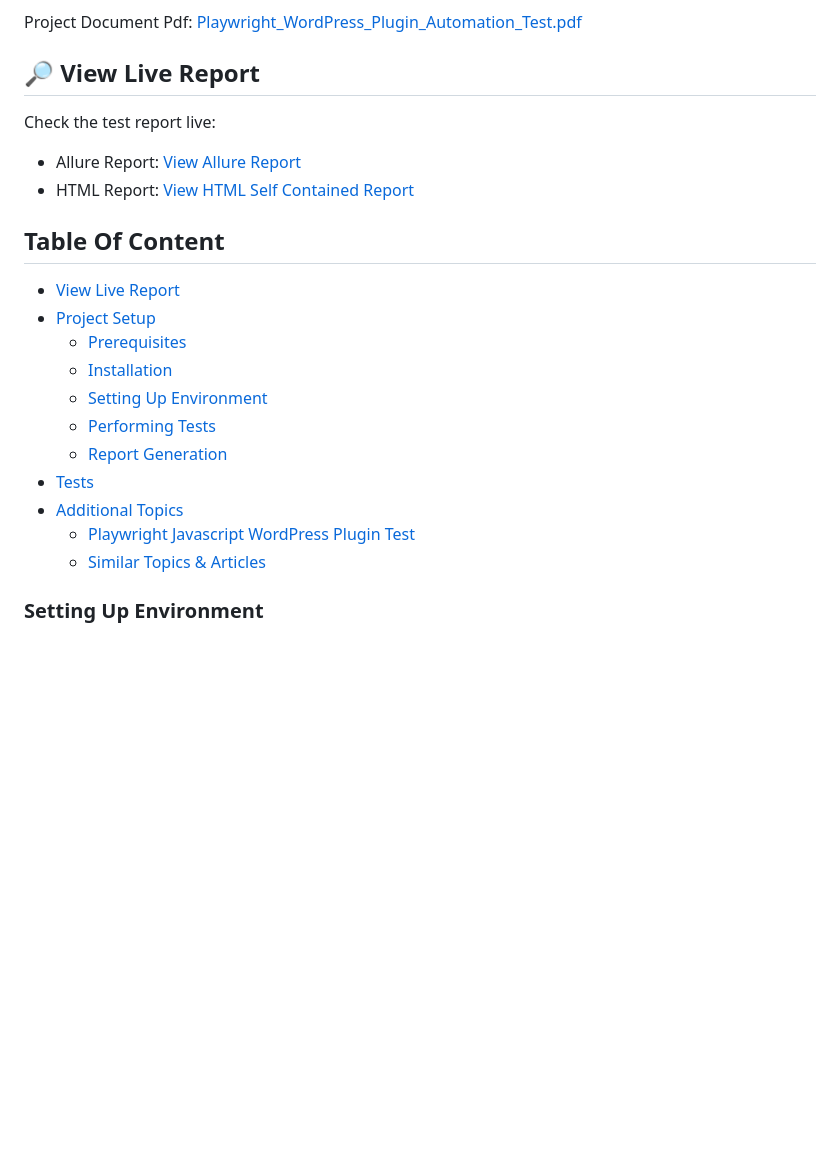
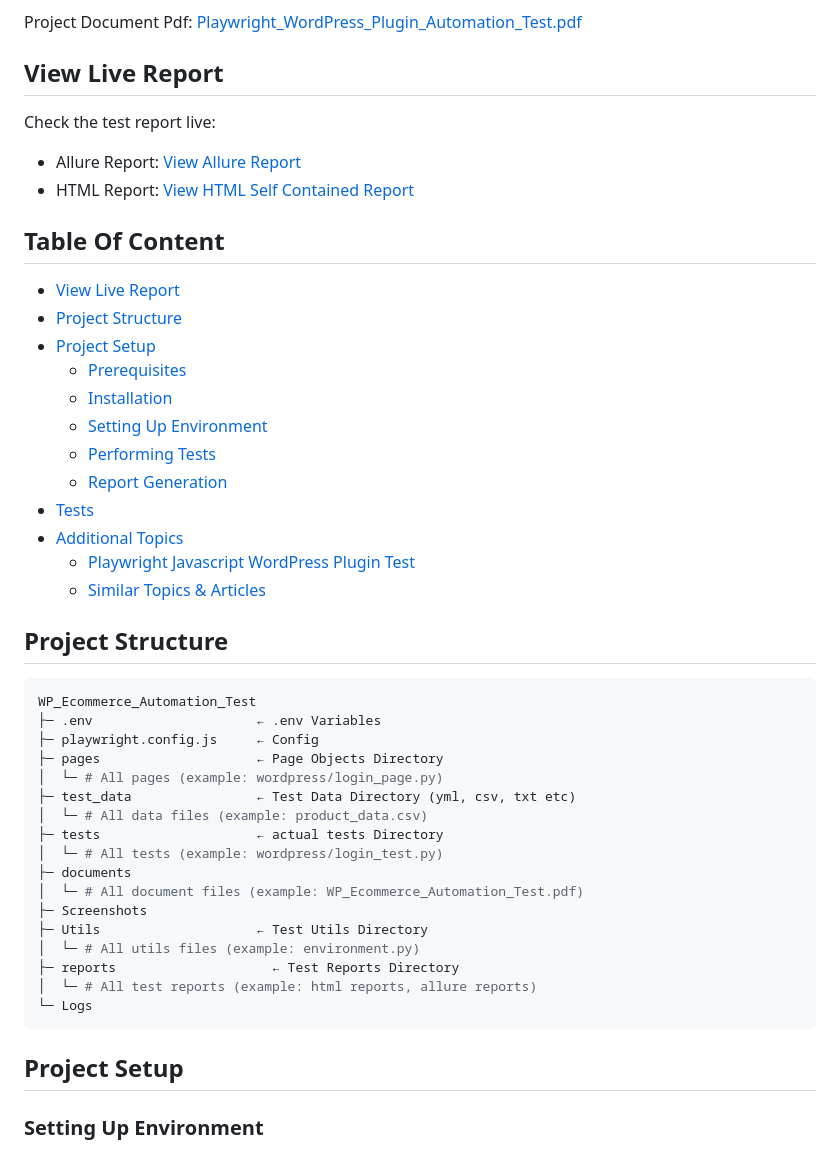
Before and after one commit to AhmedManan/Playwright_WP_Plugin_Automation_Test, a Markdown page: README.md, the part around the change printed below. Drawn GitHub-style; blank space fills up the shorter version.

Commit message:
Update README.md
# Added new sections
# Minor update

````diff
--- a/README.md
+++ b/README.md
@@ -3,5 +3,5 @@ In this repository contains an automation test suite built with Playwright, Pyth
 
 Project Document Pdf: <a href="https://ahmedmanan.github.io/WP_Ecommerce_Automation_Test/documents/Playwright_WP_Ecommerce_Website_Automation_Test.pdf" target="_blank">Playwright_WordPress_Plugin_Automation_Test.pdf</a>
 
-## 🔎 View Live Report
+## View Live Report
 Check the test report live:
@@ -9,7 +9,8 @@ Check the test report live:
 - HTML Report: [View HTML Self Contained Report](https://ahmedmanan.github.io/WP_Ecommerce_Automation_Test/reports/index.html)
 
 ## Table Of Content
-- [View Live Report](#-view-live-report)
+- [View Live Report](#View-Live-Report)
+- [Project Structure](#Project-Structure)
 - [Project Setup](#-project-setup)
   - [Prerequisites](#prerequisites)
   - [Installation](#installation)
@@ -20,6 +21,29 @@ Check the test report live:
 - [Additional Topics](#additional-topics)
   - [Playwright Javascript WordPress Plugin Test](#playwright-javascript-wordpress-plugin-test)
   - [Similar Topics & Articles](#similar-topics--articles)
+
+## Project Structure
+```bash
+WP_Ecommerce_Automation_Test
+├─ .env                     ← .env Variables
+├─ playwright.config.js     ← Config
+├─ pages                    ← Page Objects Directory
+│  └─ # All pages (example: wordpress/login_page.py)
+├─ test_data                ← Test Data Directory (yml, csv, txt etc)
+│  └─ # All data files (example: product_data.csv)
+├─ tests                    ← actual tests Directory
+│  └─ # All tests (example: wordpress/login_test.py)
+├─ documents
+│  └─ # All document files (example: WP_Ecommerce_Automation_Test.pdf)
+├─ Screenshots
+├─ Utils                    ← Test Utils Directory
+│  └─ # All utils files (example: environment.py)
+├─ reports                    ← Test Reports Directory
+│  └─ # All test reports (example: html reports, allure reports)
+└─ Logs
+```
+
+## Project Setup
 
 ### Setting Up Environment
 A .env file is a plain text file used to store environment variables for an application,
````
Also changed, not shown: other parts of README.md (+1 -1 lines).
